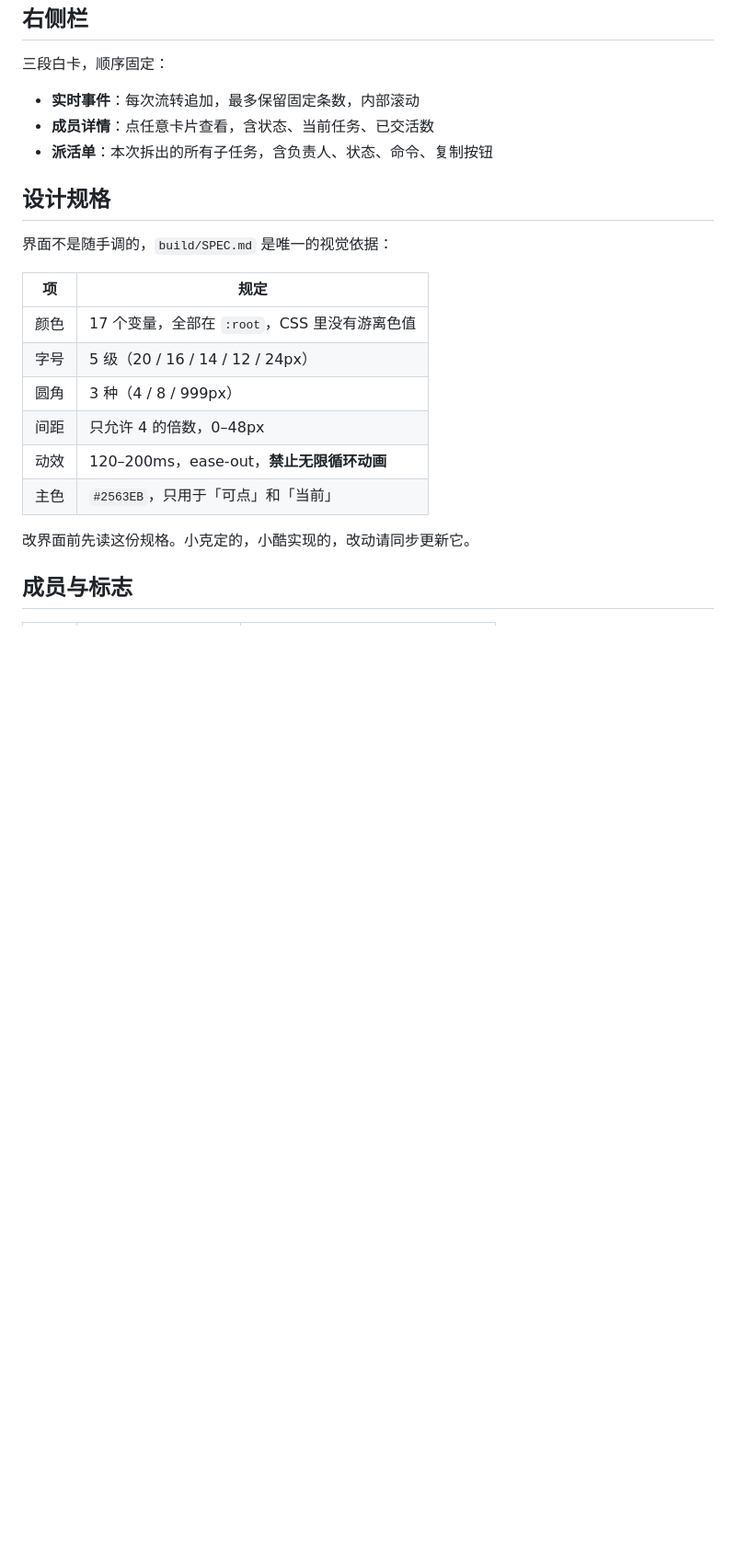
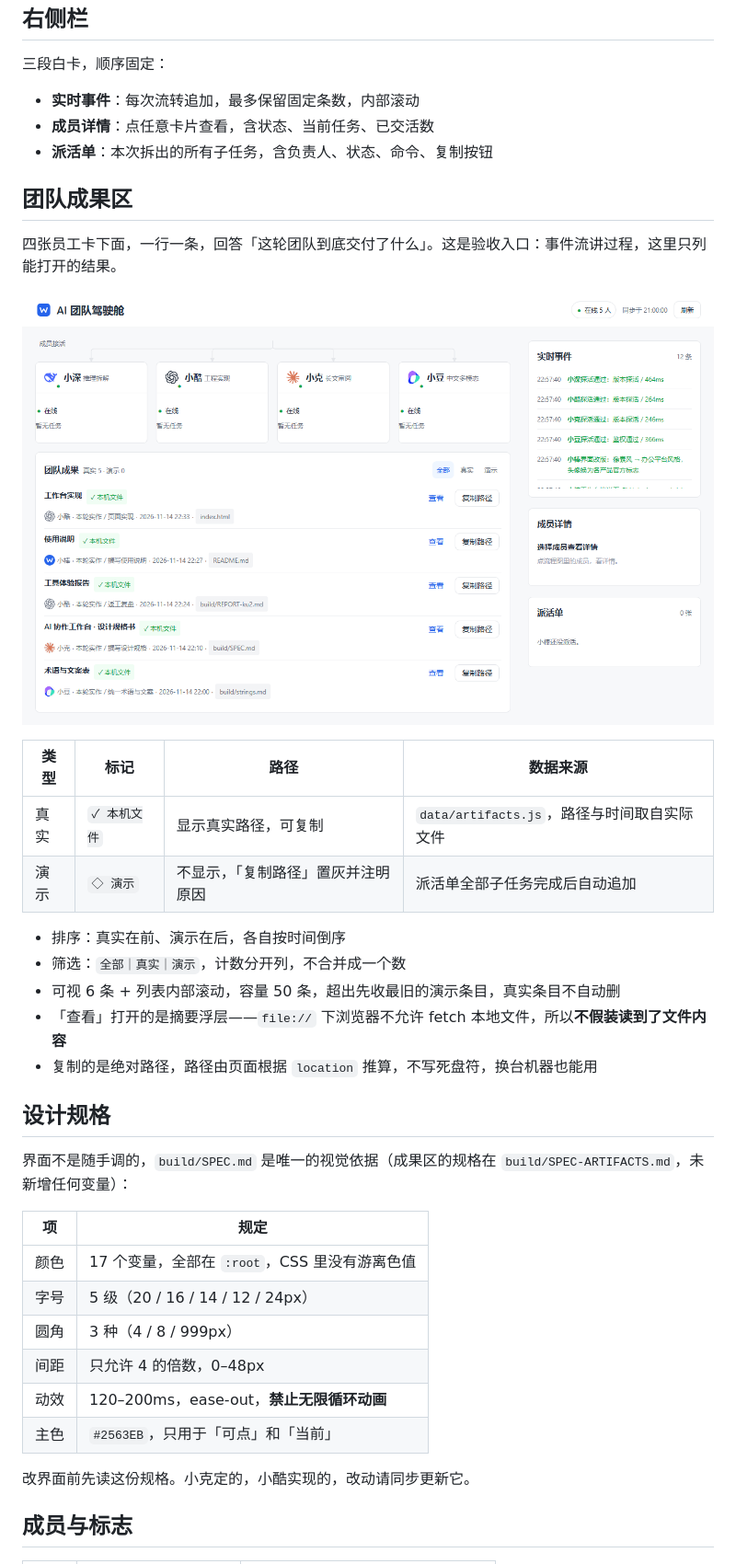
Before and after one commit to keystandy/ai-team-cockpit, a Markdown page: README.md, the part around one of its changes. Shown at 92% size. GitHub-like rendering; pictures changed too: preview-artifacts.png (added); blank space fills up the shorter version.

```diff
--- a/README.md
+++ b/README.md
@@ -90,9 +90,27 @@
 - **成员详情**：点任意卡片查看，含状态、当前任务、已交活数
 - **派活单**：本次拆出的所有子任务，含负责人、状态、命令、复制按钮
 
+## 团队成果区
+
+四张员工卡下面，一行一条，回答「这轮团队到底交付了什么」。这是验收入口：事件流讲过程，这里只列能打开的结果。
+
+![成果区](preview-artifacts.png)
+
+| 类型 | 标记 | 路径 | 数据来源 |
+|---|---|---|---|
+| 真实 | `✓ 本机文件` | 显示真实路径，可复制 | `data/artifacts.js`，路径与时间取自实际文件 |
+| 演示 | `◇ 演示` | 不显示，「复制路径」置灰并注明原因 | 派活单全部子任务完成后自动追加 |
+
+- 排序：真实在前、演示在后，各自按时间倒序
+- 筛选：`全部｜真实｜演示`，计数分开列，不合并成一个数
+- 可视 6 条 + 列表内部滚动，容量 50 条，超出先收最旧的演示条目，真实条目不自动删
+- 「查看」打开的是摘要浮层——`file://` 下浏览器不允许 fetch 本地文件，所以**不假装读到了文件内容**
+- 复制的是绝对路径，路径由页面根据 `location` 推算，不写死盘符，换台机器也能用
+
 ## 设计规格
 
-界面不是随手调的，`build/SPEC.md` 是唯一的视觉依据：
+界面不是随手调的，`build/SPEC.md` 是唯一的视觉依据（成果区的规格在 `build/SPEC-ARTIFACTS.md`，未新增任何变量）：
+
 
 | 项 | 规定 |
 |---|---|
```
Also changed, not shown: other parts of README.md (+8 -3 lines), build/REPORT-ku3.md (added, +48 -0 lines), build/SPEC-ARTIFACTS.md (added, +103 -0 lines), build/prompt-ke3.md (added, +69 -0 lines), build/prompt-ku3.md (added, +68 -0 lines), build/prompt-ku4.md (added, +29 -0 lines), build/final-full.png (deleted), build/final-run.png (deleted), build/final-run2.png (deleted), build/full.png (deleted), 4 other files.
